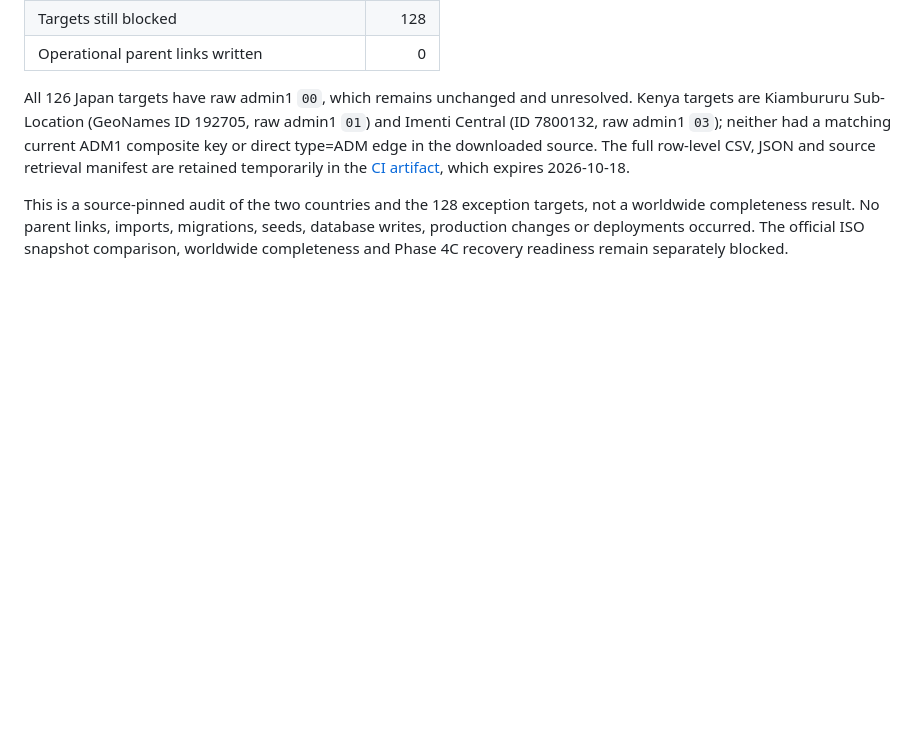
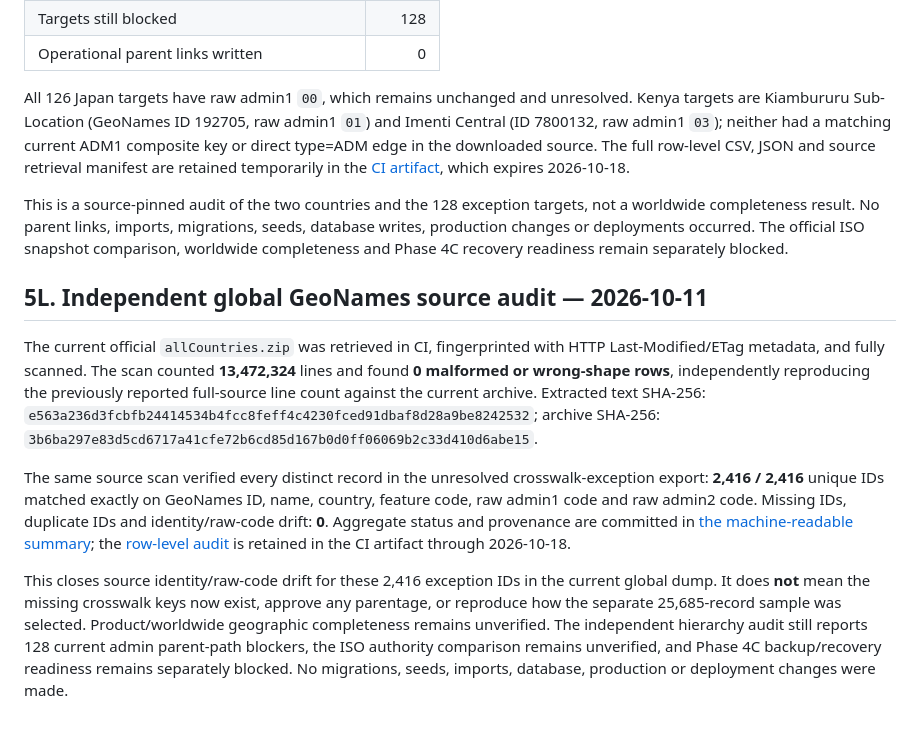
Before and after one commit to job-grid/job-grid, a Markdown page: docs/country-catalog-database-foundation.md, the part around the change. Drawn GitHub-style; blank space fills up the shorter version.

Commit message:
Document independent global-source exception reconciliation

```diff
--- a/docs/country-catalog-database-foundation.md
+++ b/docs/country-catalog-database-foundation.md
@@ -511,3 +511,12 @@ The completed [Phase 0 CI run](https://github.com/job-grid/job-grid/actions/runs
 All 126 Japan targets have raw admin1 `00`, which remains unchanged and unresolved. Kenya targets are Kiambururu Sub-Location (GeoNames ID 192705, raw admin1 `01`) and Imenti Central (ID 7800132, raw admin1 `03`); neither had a matching current ADM1 composite key or direct type=ADM edge in the downloaded source. The full row-level CSV, JSON and source retrieval manifest are retained temporarily in the [CI artifact](https://github.com/job-grid/job-grid/actions/runs/38097159134/artifacts/11687045546), which expires 2026-10-18.
 
 This is a source-pinned audit of the two countries and the 128 exception targets, not a worldwide completeness result. No parent links, imports, migrations, seeds, database writes, production changes or deployments occurred. The official ISO snapshot comparison, worldwide completeness and Phase 4C recovery readiness remain separately blocked.
+
+
+## 5L. Independent global GeoNames source audit — 2026-10-11
+
+The current official `allCountries.zip` was retrieved in CI, fingerprinted with HTTP Last-Modified/ETag metadata, and fully scanned. The scan counted **13,472,324** lines and found **0 malformed or wrong-shape rows**, independently reproducing the previously reported full-source line count against the current archive. Extracted text SHA-256: `e563a236d3fcbfb24414534b4fcc8feff4c4230fced91dbaf8d28a9be8242532`; archive SHA-256: `3b6ba297e83d5cd6717a41cfe72b6cd85d167b0d0ff06069b2c33d410d6abe15`.
+
+The same source scan verified every distinct record in the unresolved crosswalk-exception export: **2,416 / 2,416** unique IDs matched exactly on GeoNames ID, name, country, feature code, raw admin1 code and raw admin2 code. Missing IDs, duplicate IDs and identity/raw-code drift: **0**. Aggregate status and provenance are committed in [the machine-readable summary](geonames-global-exception-source-audit-2026-10-11.json); the [row-level audit](https://github.com/job-grid/job-grid/actions/runs/38097453927/artifacts/11686636684) is retained in the CI artifact through 2026-10-18.
+
+This closes source identity/raw-code drift for these 2,416 exception IDs in the current global dump. It does **not** mean the missing crosswalk keys now exist, approve any parentage, or reproduce how the separate 25,685-record sample was selected. Product/worldwide geographic completeness remains unverified. The independent hierarchy audit still reports 128 current admin parent-path blockers, the ISO authority comparison remains unverified, and Phase 4C backup/recovery readiness remains separately blocked. No migrations, seeds, imports, database, production or deployment changes were made.
```
